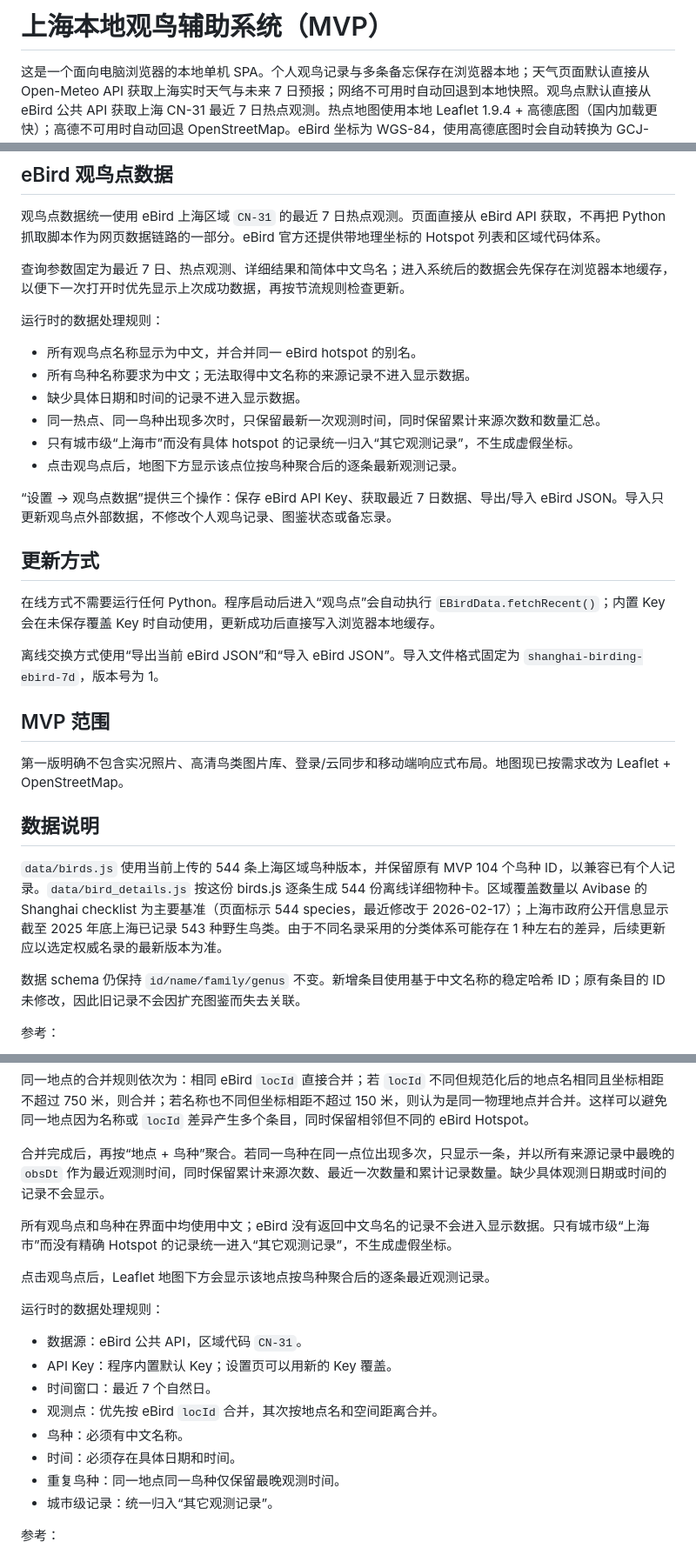
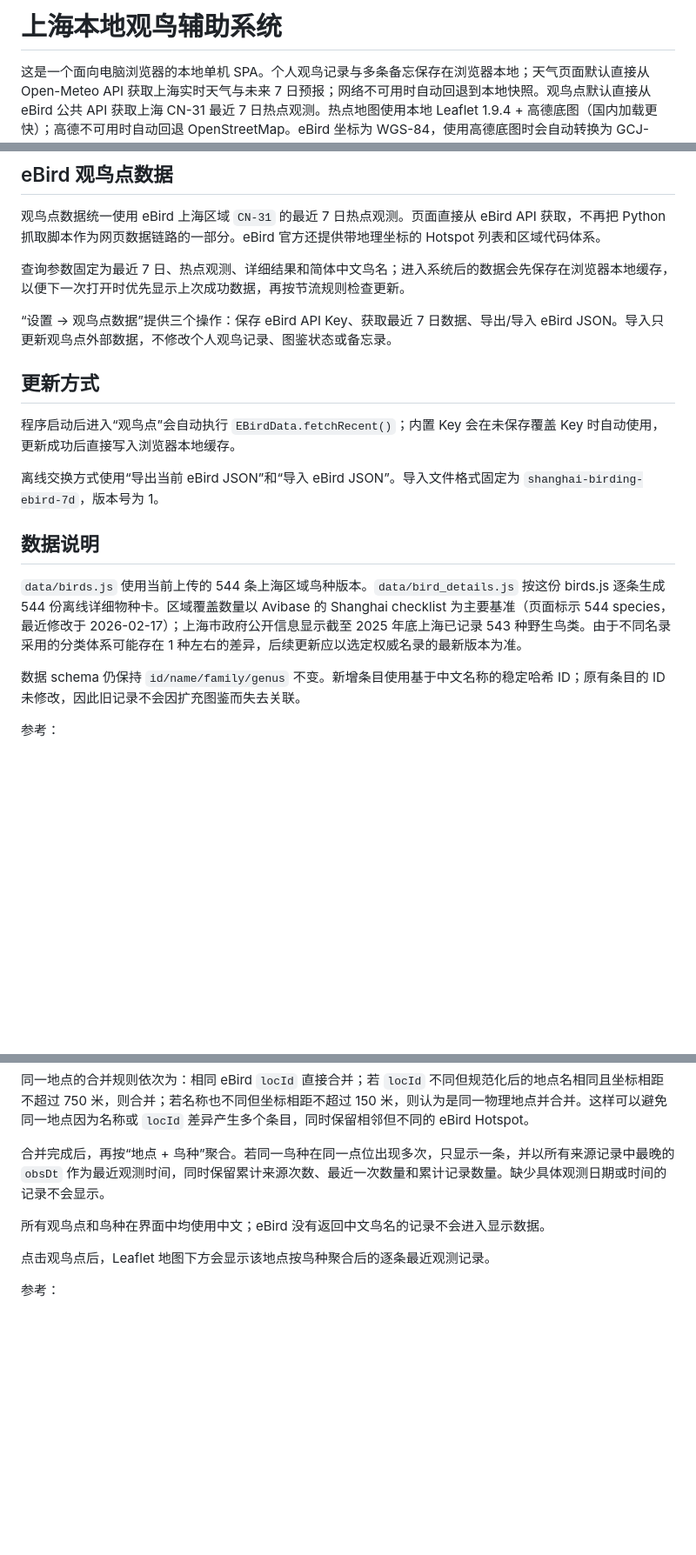
Before and after one commit to Duckplusflames879/Ebird-Shanghai, a Markdown page: shanghai-birding-v15/README.md, 3 parts joined by grey strips. Shown at 87% size. Drawn GitHub-style; blank space fills up the shorter version.

Commit message:
Revise README the 4th time
Ahhhhhhh

```diff
--- a/shanghai-birding-v15/README.md
+++ b/shanghai-birding-v15/README.md
@@ -1,4 +1,4 @@
-# 上海本地观鸟辅助系统（MVP）
+# 上海本地观鸟辅助系统
 
 这是一个面向电脑浏览器的本地单机 SPA。个人观鸟记录与多条备忘保存在浏览器本地；天气页面默认直接从 Open-Meteo API 获取上海实时天气与未来 7 日预报；网络不可用时自动回退到本地快照。观鸟点默认直接从 eBird 公共 API 获取上海 CN-31 最近 7 日热点观测。热点地图使用本地 Leaflet 1.9.4 + 高德底图（国内加载更快）；高德不可用时自动回退 OpenStreetMap。eBird 坐标为 WGS-84，使用高德底图时会自动转换为 GCJ-02，避免标记偏移。地图库优先从 `vendor/leaflet/` 本地加载，不依赖海外 CDN。
 
@@ -14,30 +14,17 @@
 
 查询参数固定为最近 7 日、热点观测、详细结果和简体中文鸟名；进入系统后的数据会先保存在浏览器本地缓存，以便下一次打开时优先显示上次成功数据，再按节流规则检查更新。
 
-运行时的数据处理规则：
-
-- 所有观鸟点名称显示为中文，并合并同一 eBird hotspot 的别名。
-- 所有鸟种名称要求为中文；无法取得中文名称的来源记录不进入显示数据。
-- 缺少具体日期和时间的记录不进入显示数据。
-- 同一热点、同一鸟种出现多次时，只保留最新一次观测时间，同时保留累计来源次数和数量汇总。
-- 只有城市级“上海市”而没有具体 hotspot 的记录统一归入“其它观测记录”，不生成虚假坐标。
-- 点击观鸟点后，地图下方显示该点位按鸟种聚合后的逐条最新观测记录。
-
 “设置 → 观鸟点数据”提供三个操作：保存 eBird API Key、获取最近 7 日数据、导出/导入 eBird JSON。导入只更新观鸟点外部数据，不修改个人观鸟记录、图鉴状态或备忘录。
 
 ## 更新方式
 
-在线方式不需要运行任何 Python。程序启动后进入“观鸟点”会自动执行 `EBirdData.fetchRecent()`；内置 Key 会在未保存覆盖 Key 时自动使用，更新成功后直接写入浏览器本地缓存。
+程序启动后进入“观鸟点”会自动执行 `EBirdData.fetchRecent()`；内置 Key 会在未保存覆盖 Key 时自动使用，更新成功后直接写入浏览器本地缓存。
 
 离线交换方式使用“导出当前 eBird JSON”和“导入 eBird JSON”。导入文件格式固定为 `shanghai-birding-ebird-7d`，版本号为 1。
 
-## MVP 范围
-
-第一版明确不包含实况照片、高清鸟类图片库、登录/云同步和移动端响应式布局。地图现已按需求改为 Leaflet + OpenStreetMap。
-
 ## 数据说明
 
-`data/birds.js` 使用当前上传的 544 条上海区域鸟种版本，并保留原有 MVP 104 个鸟种 ID，以兼容已有个人记录。`data/bird_details.js` 按这份 birds.js 逐条生成 544 份离线详细物种卡。区域覆盖数量以 Avibase 的 Shanghai checklist 为主要基准（页面标示 544 species，最近修改于 2026-02-17）；上海市政府公开信息显示截至 2025 年底上海已记录 543 种野生鸟类。由于不同名录采用的分类体系可能存在 1 种左右的差异，后续更新应以选定权威名录的最新版本为准。
+`data/birds.js` 使用当前上传的 544 条上海区域鸟种版本。`data/bird_details.js` 按这份 birds.js 逐条生成 544 份离线详细物种卡。区域覆盖数量以 Avibase 的 Shanghai checklist 为主要基准（页面标示 544 species，最近修改于 2026-02-17）；上海市政府公开信息显示截至 2025 年底上海已记录 543 种野生鸟类。由于不同名录采用的分类体系可能存在 1 种左右的差异，后续更新应以选定权威名录的最新版本为准。
 
 数据 schema 仍保持 `id/name/family/genus` 不变。新增条目使用基于中文名称的稳定哈希 ID；原有条目的 ID 未修改，因此旧记录不会因扩充图鉴而失去关联。
 
@@ -61,20 +48,10 @@
 
 合并完成后，再按“地点 + 鸟种”聚合。若同一鸟种在同一点位出现多次，只显示一条，并以所有来源记录中最晚的 `obsDt` 作为最近观测时间，同时保留累计来源次数、最近一次数量和累计记录数量。缺少具体观测日期或时间的记录不会显示。
 
-所有观鸟点和鸟种在界面中均使用中文；eBird 没有返回中文鸟名的记录不会进入显示数据。只有城市级“上海市”而没有精确 Hotspot 的记录统一进入“其它观测记录”，不生成虚假坐标。
+所有观鸟点和鸟种在界面中均使用中文；eBird 没有返回中文鸟名的记录不会进入显示数据。
 
 点击观鸟点后，Leaflet 地图下方会显示该地点按鸟种聚合后的逐条最近观测记录。
 
-运行时的数据处理规则：
-
-- 数据源：eBird 公共 API，区域代码 `CN-31`。
-- API Key：程序内置默认 Key；设置页可以用新的 Key 覆盖。
-- 时间窗口：最近 7 个自然日。
-- 观测点：优先按 eBird `locId` 合并，其次按地点名和空间距离合并。
-- 鸟种：必须有中文名称。
-- 时间：必须存在具体日期和时间。
-- 重复鸟种：同一地点同一鸟种仅保留最晚观测时间。
-- 城市级记录：统一归入“其它观测记录”。
 
 参考：
 - eBird Hotspot FAQ：https://support.ebird.org/en/support/solutions/articles/48001009443-ebird-hotspot-faqs
```
